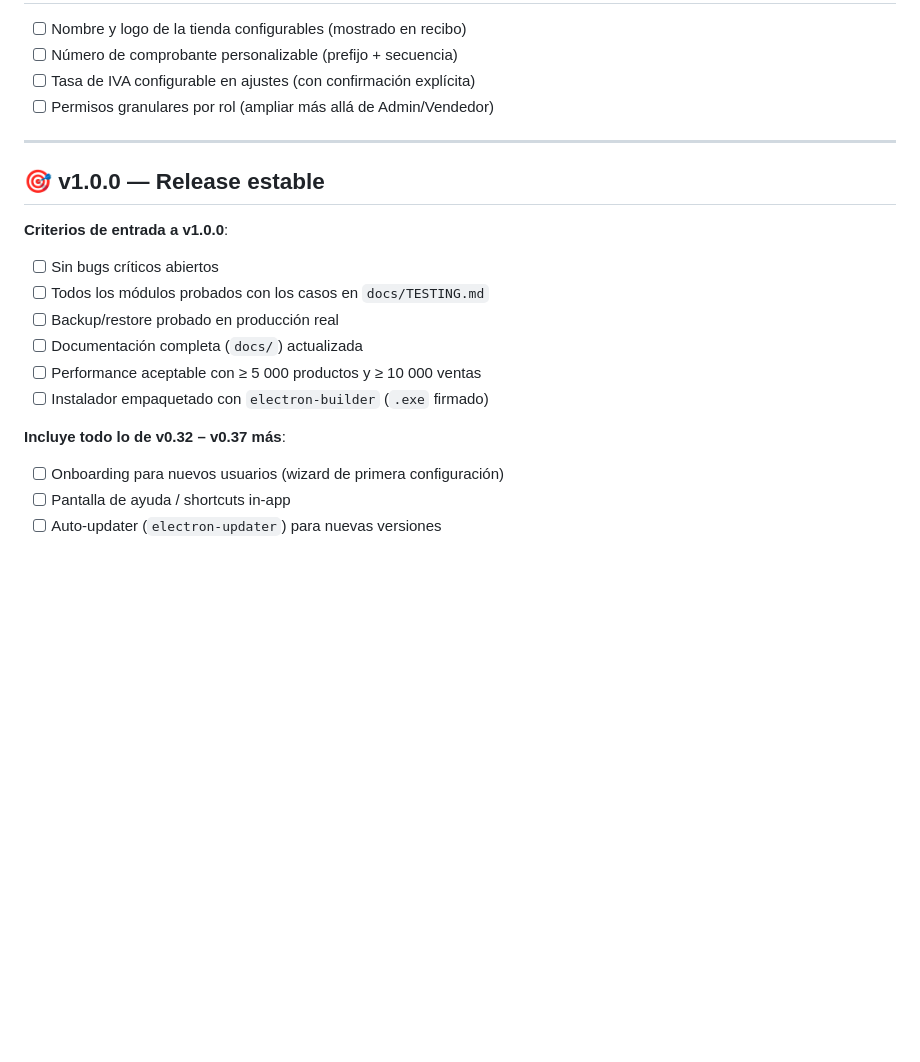
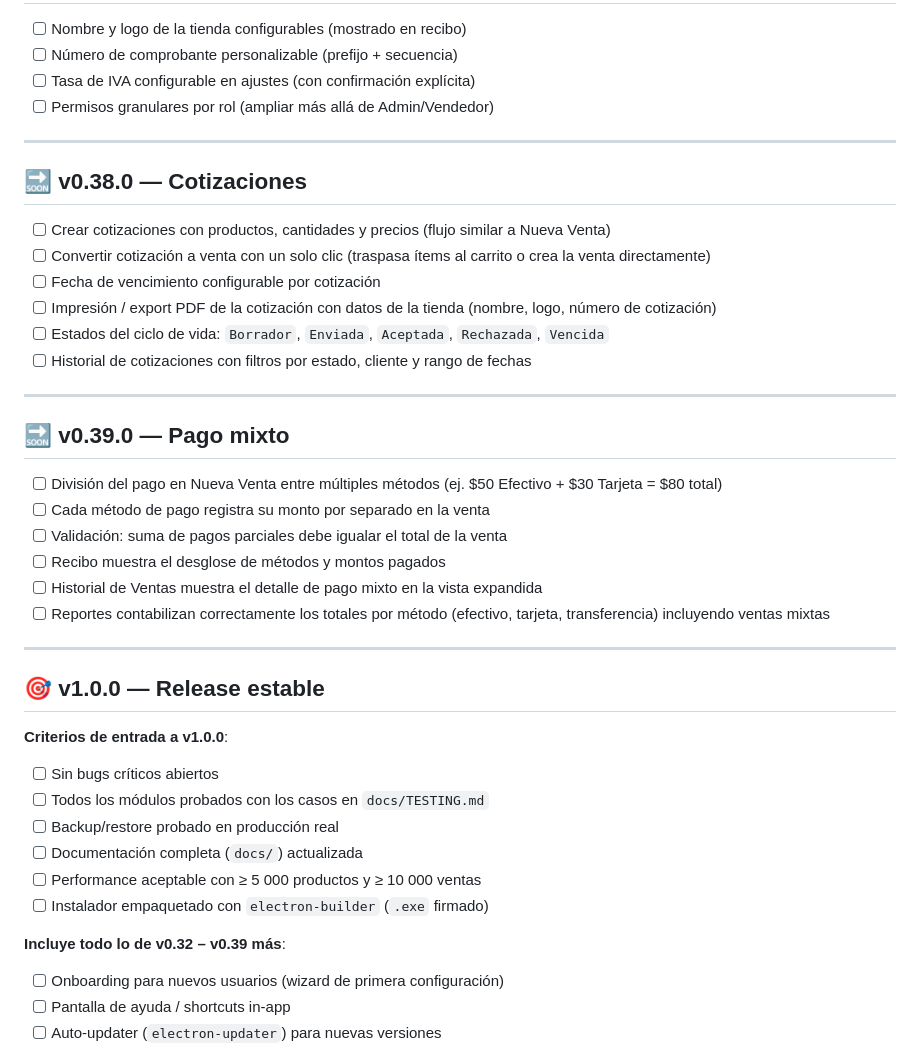
Before and after one commit to seqencia/InventoryProyectHome, a Markdown page: docs/ROADMAP.md, the part around the change. GitHub-like rendering; blank space fills up the shorter version.

Commit message:
docs: add v0.38.0 Cotizaciones and v0.39.0 Pago mixto to ROADMAP
v0.38.0 - Quotes with full lifecycle (Borrador/Enviada/Aceptada/Rechazada/Vencida),
one-click conversion to sale, expiration date, PDF print with branding, history with filters

v0.39.0 - Split payment across multiple methods in Nueva Venta, per-method amount
tracking, receipt breakdown, correct reporting of mixed payment totals

Co-Authored-By: Claude Sonnet 4.6 <noreply@anthropic.com>

```diff
--- a/docs/ROADMAP.md
+++ b/docs/ROADMAP.md
@@ -250,6 +250,28 @@ Clasifica productos en cuatro cuadrantes según participación en ingresos (eje
 
 ---
 
+## 🔜 v0.38.0 — Cotizaciones
+
+- [ ] Crear cotizaciones con productos, cantidades y precios (flujo similar a Nueva Venta)
+- [ ] Convertir cotización a venta con un solo clic (traspasa ítems al carrito o crea la venta directamente)
+- [ ] Fecha de vencimiento configurable por cotización
+- [ ] Impresión / export PDF de la cotización con datos de la tienda (nombre, logo, número de cotización)
+- [ ] Estados del ciclo de vida: `Borrador`, `Enviada`, `Aceptada`, `Rechazada`, `Vencida`
+- [ ] Historial de cotizaciones con filtros por estado, cliente y rango de fechas
+
+---
+
+## 🔜 v0.39.0 — Pago mixto
+
+- [ ] División del pago en Nueva Venta entre múltiples métodos (ej. $50 Efectivo + $30 Tarjeta = $80 total)
+- [ ] Cada método de pago registra su monto por separado en la venta
+- [ ] Validación: suma de pagos parciales debe igualar el total de la venta
+- [ ] Recibo muestra el desglose de métodos y montos pagados
+- [ ] Historial de Ventas muestra el detalle de pago mixto en la vista expandida
+- [ ] Reportes contabilizan correctamente los totales por método (efectivo, tarjeta, transferencia) incluyendo ventas mixtas
+
+---
+
 ## 🎯 v1.0.0 — Release estable
 
 **Criterios de entrada a v1.0.0**:
@@ -260,7 +282,7 @@ Clasifica productos en cuatro cuadrantes según participación en ingresos (eje
 - [ ] Performance aceptable con ≥ 5 000 productos y ≥ 10 000 ventas
 - [ ] Instalador empaquetado con `electron-builder` (`.exe` firmado)
 
-**Incluye todo lo de v0.32 – v0.37 más**:
+**Incluye todo lo de v0.32 – v0.39 más**:
 - [ ] Onboarding para nuevos usuarios (wizard de primera configuración)
 - [ ] Pantalla de ayuda / shortcuts in-app
 - [ ] Auto-updater (`electron-updater`) para nuevas versiones
```
